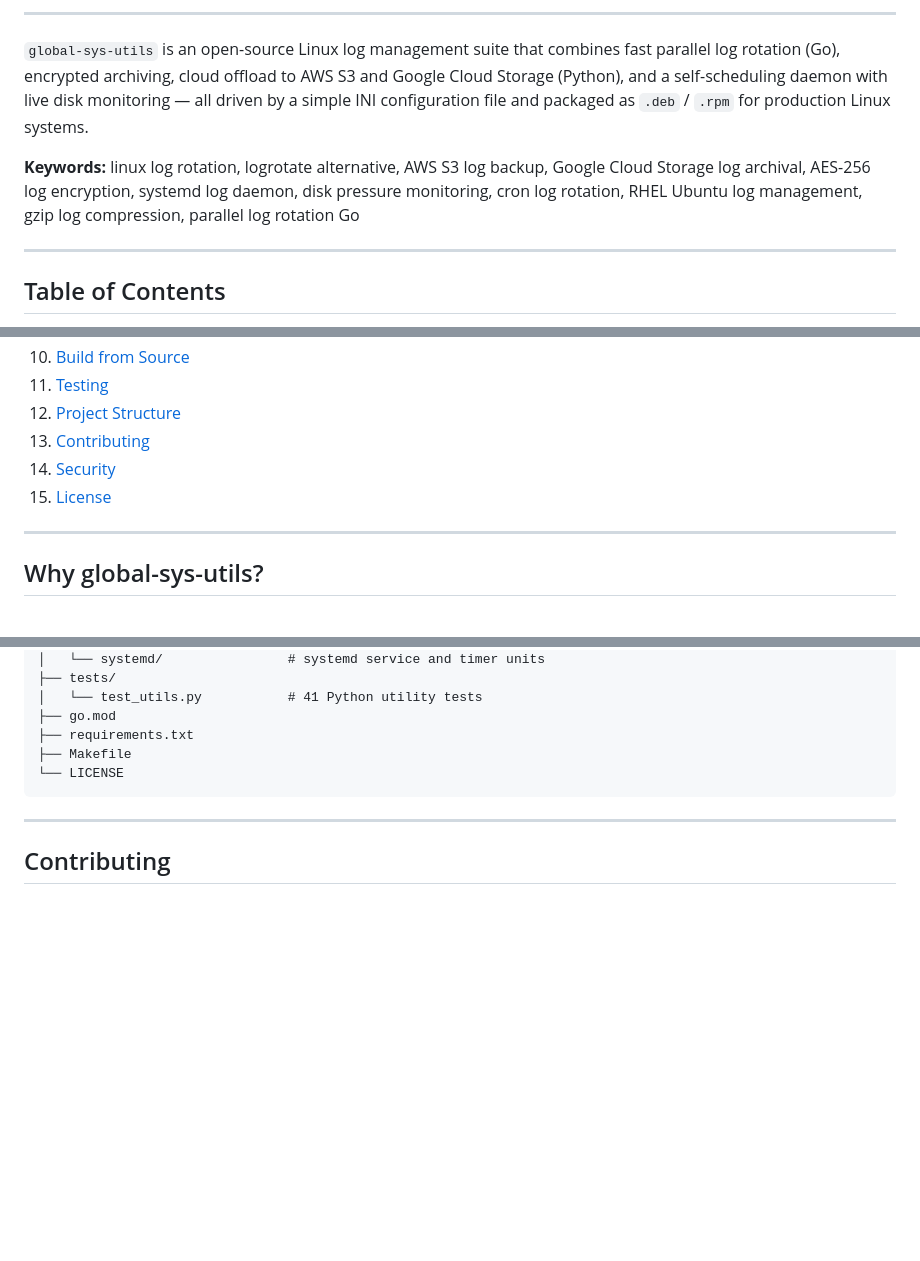
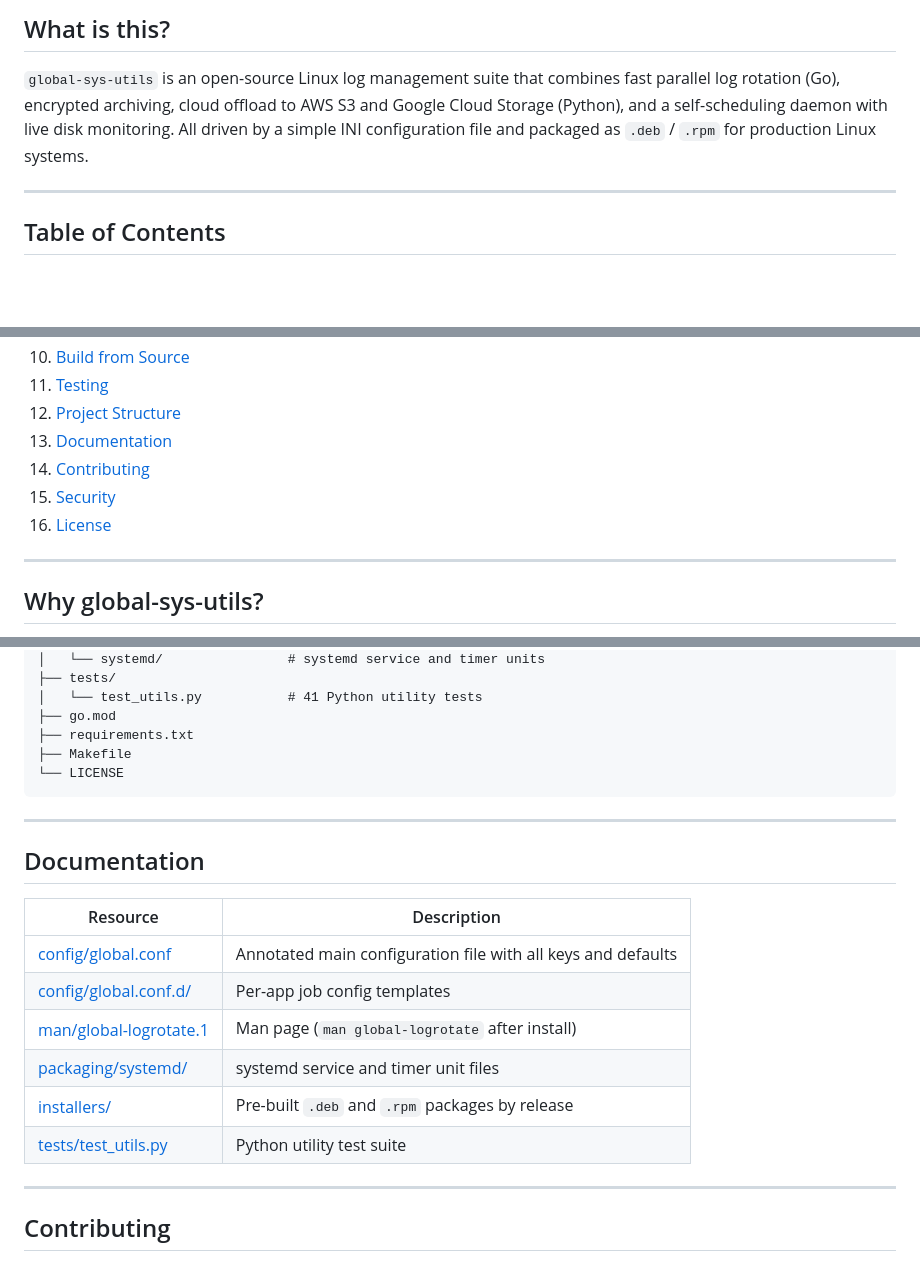
Before and after one commit to rushikeshsakharleofficial/global-sys-utils, a Markdown page: README.md, 3 parts joined by grey strips. Drawn GitHub-style; blank space fills up the shorter version.

```diff
--- a/README.md
+++ b/README.md
@@ -12,11 +11,9 @@
 
 </div>
 
----
+## What is this?
 
-`global-sys-utils` is an open-source Linux log management suite that combines fast parallel log rotation (Go), encrypted archiving, cloud offload to AWS S3 and Google Cloud Storage (Python), and a self-scheduling daemon with live disk monitoring — all driven by a simple INI configuration file and packaged as `.deb` / `.rpm` for production Linux systems.
-
-**Keywords:** linux log rotation, logrotate alternative, AWS S3 log backup, Google Cloud Storage log archival, AES-256 log encryption, systemd log daemon, disk pressure monitoring, cron log rotation, RHEL Ubuntu log management, gzip log compression, parallel log rotation Go
+`global-sys-utils` is an open-source Linux log management suite that combines fast parallel log rotation (Go), encrypted archiving, cloud offload to AWS S3 and Google Cloud Storage (Python), and a self-scheduling daemon with live disk monitoring. All driven by a simple INI configuration file and packaged as `.deb` / `.rpm` for production Linux systems.
 
 ---
 
@@ -34,9 +31,10 @@
 10. [Build from Source](#build-from-source)
 11. [Testing](#testing)
 12. [Project Structure](#project-structure)
-13. [Contributing](#contributing)
-14. [Security](#security)
-15. [License](#license)
+13. [Documentation](#documentation)
+14. [Contributing](#contributing)
+15. [Security](#security)
+16. [License](#license)
 
 ---
 
@@ -483,6 +481,19 @@ global-sys-utils/
 
 ---
 
+## Documentation
+
+| Resource | Description |
+|----------|-------------|
+| [config/global.conf](config/global.conf) | Annotated main configuration file with all keys and defaults |
+| [config/global.conf.d/](config/global.conf.d/) | Per-app job config templates |
+| [man/global-logrotate.1](man/global-logrotate.1) | Man page (`man global-logrotate` after install) |
+| [packaging/systemd/](packaging/systemd/) | systemd service and timer unit files |
+| [installers/](installers/) | Pre-built `.deb` and `.rpm` packages by release |
+| [tests/test_utils.py](tests/test_utils.py) | Python utility test suite |
+
+---
+
 ## Contributing
 
 Contributions are **fully open** — bug fixes, refactors, new features, architecture changes, documentation improvements, additional cloud providers, new packaging formats, tests, anything. No change is too large or too small.
```
Also changed, not shown: other parts of README.md (+10 -7 lines).
